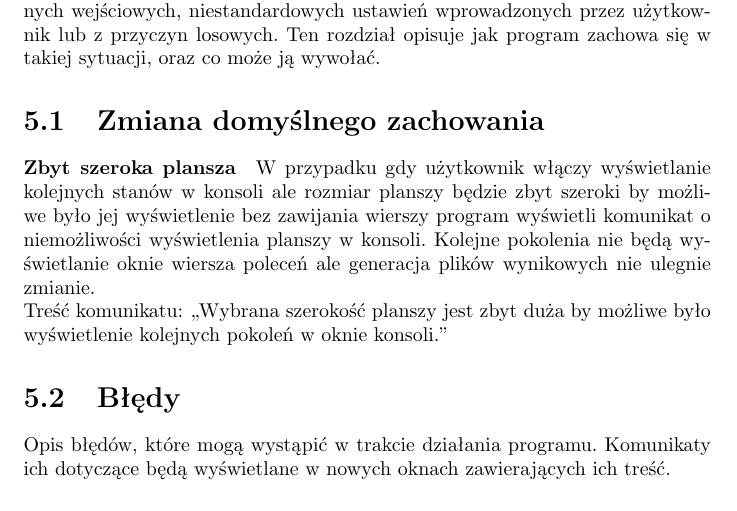
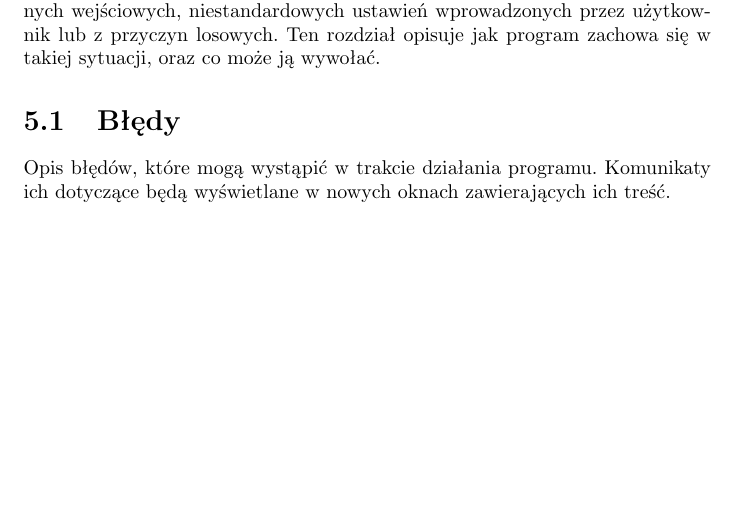
Before and after one commit to boguszj/Wire-world, a LaTeX document (Specyfikacja-funkcjonalna/Specyfikacja-funkcjonalna.tex): part of page 16 of 17, cut so that both start at the same text, the shorter picture padded with empty space. Compiled offline with pdfLaTeX.

Commit message:
Usunięcie błędu związanego z zawijaniem planszy Przy GUI nie ma takiego problemu

```diff
--- a/Specyfikacja-funkcjonalna/Specyfikacja-funkcjonalna.tex
+++ b/Specyfikacja-funkcjonalna/Specyfikacja-funkcjonalna.tex
@@ -312,7 +312,3 @@ Program będzie w stanie zapisać aktualny stan planszy w formacie, który umoż
 %TODO Sytuacje wyjątkowe
 Czasem działanie programu może ulec zmianie na skutek nieprawidłowych danych wejściowych, niestandardowych ustawień wprowadzonych przez użytkownik lub z przyczyn losowych. Ten rozdział opisuje jak program zachowa się w takiej sytuacji, oraz co może ją wywołać.
 
-\section{Zmiana domyślnego zachowania}
-\paragraph{Zbyt szeroka plansza}
-W przypadku gdy użytkownik włączy wyświetlanie kolejnych stanów w konsoli ale rozmiar planszy będzie zbyt szeroki by możliwe było jej wyświetlenie bez zawijania wierszy program wyświetli komunikat o niemożliwości wyświetlenia planszy w konsoli. Kolejne pokolenia nie będą wyświetlanie oknie wiersza poleceń ale generacja plików wynikowych nie ulegnie zmianie. \\
-Treść komunikatu: ,,Wybrana szerokość planszy jest zbyt duża by możliwe było wyświetlenie kolejnych pokoleń w oknie konsoli.''
```
Also changed, not shown: Specyfikacja-funkcjonalna/Specyfikacja-funkcjonalna.pdf, Specyfikacja-funkcjonalna/Specyfikacja-funkcjonalna.tex (5 more changed lines).
